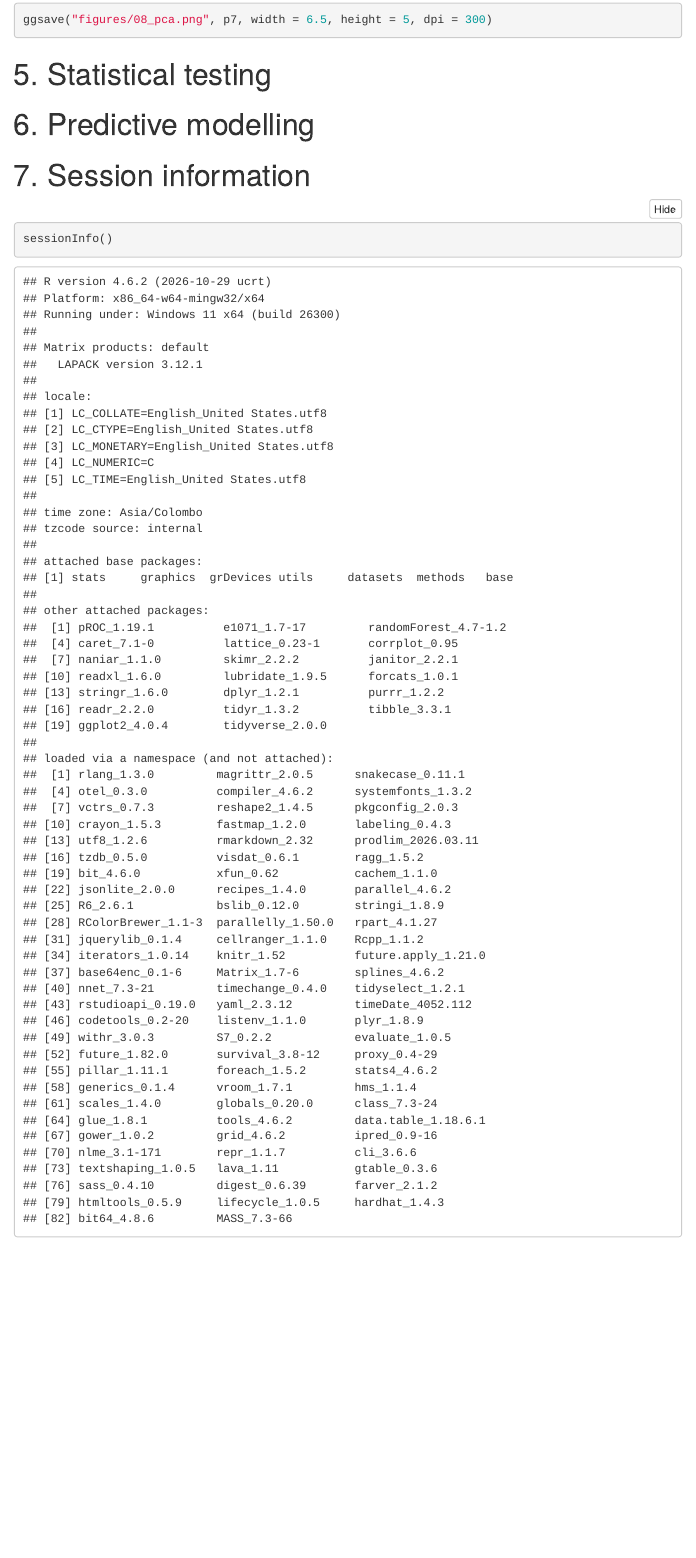
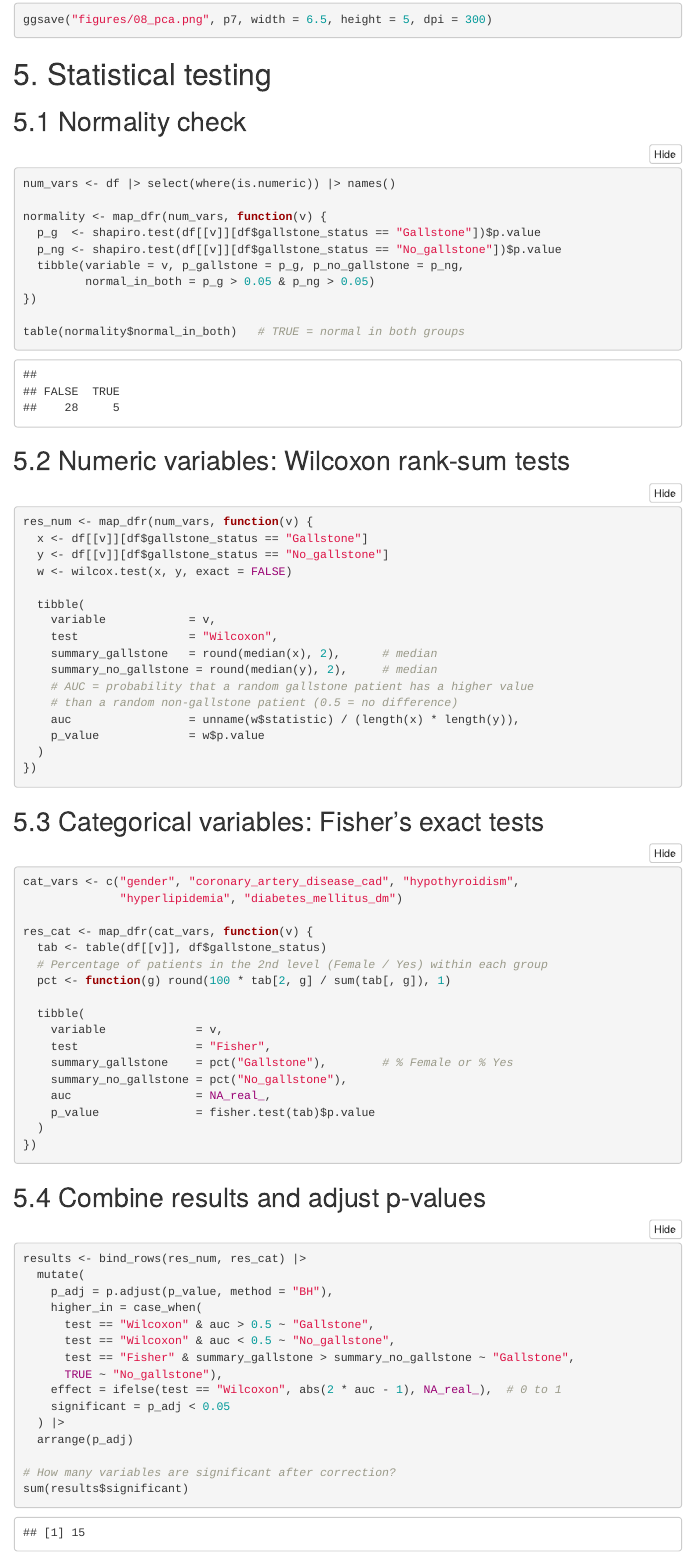
Before and after one commit to Salma490/2021ICT116, an R Markdown document (code/gallstone_analysis.Rmd): the page in a window 1100 px wide, from 13980 px down. The pictures show the output file code/gallstone_analysis.html that the author committed with the source, opened offline; menus at the side of the page are left out.

Commit message:
Statistical comparison of features

````diff
--- a/code/gallstone_analysis.Rmd
+++ b/code/gallstone_analysis.Rmd
@@ -263,3 +263,78 @@ ggsave("figures/08_pca.png", p7, width = 6.5, height = 5, dpi = 300)
 ```
 # 5. Statistical testing
 
+## 5.1 Normality check
+
+```{r normality}
+num_vars <- df |> select(where(is.numeric)) |> names()
+
+normality <- map_dfr(num_vars, function(v) {
+  p_g  <- shapiro.test(df[[v]][df$gallstone_status == "Gallstone"])$p.value
+  p_ng <- shapiro.test(df[[v]][df$gallstone_status == "No_gallstone"])$p.value
+  tibble(variable = v, p_gallstone = p_g, p_no_gallstone = p_ng,
+         normal_in_both = p_g > 0.05 & p_ng > 0.05)
+})
+
+table(normality$normal_in_both)   # TRUE = normal in both groups
+```
+## 5.2 Numeric variables: Wilcoxon rank-sum tests
+
+```{r wilcoxon}
+res_num <- map_dfr(num_vars, function(v) {
+  x <- df[[v]][df$gallstone_status == "Gallstone"]
+  y <- df[[v]][df$gallstone_status == "No_gallstone"]
+  w <- wilcox.test(x, y, exact = FALSE)
+
+  tibble(
+    variable            = v,
+    test                = "Wilcoxon",
+    summary_gallstone   = round(median(x), 2),      # median
+    summary_no_gallstone = round(median(y), 2),     # median
+    # AUC = probability that a random gallstone patient has a higher value
+    # than a random non-gallstone patient (0.5 = no difference)
+    auc                 = unname(w$statistic) / (length(x) * length(y)),
+    p_value             = w$p.value
+  )
+})
+```
+## 5.3 Categorical variables: Fisher's exact tests
+
+```{r fisher}
+cat_vars <- c("gender", "coronary_artery_disease_cad", "hypothyroidism",
+              "hyperlipidemia", "diabetes_mellitus_dm")
+
+res_cat <- map_dfr(cat_vars, function(v) {
+  tab <- table(df[[v]], df$gallstone_status)
+  # Percentage of patients in the 2nd level (Female / Yes) within each group
+  pct <- function(g) round(100 * tab[2, g] / sum(tab[, g]), 1)
+
+  tibble(
+    variable             = v,
+    test                 = "Fisher",
+    summary_gallstone    = pct("Gallstone"),        # % Female or % Yes
+    summary_no_gallstone = pct("No_gallstone"),
+    auc                  = NA_real_,
+    p_value              = fisher.test(tab)$p.value
+  )
+})
+```
+
+
+## 5.4 Combine results and adjust p-values
+
+```{r combine}
+results <- bind_rows(res_num, res_cat) |>
+  mutate(
+    p_adj = p.adjust(p_value, method = "BH"),
+    higher_in = case_when(
+      test == "Wilcoxon" & auc > 0.5 ~ "Gallstone",
+      test == "Wilcoxon" & auc < 0.5 ~ "No_gallstone",
+      test == "Fisher" & summary_gallstone > summary_no_gallstone ~ "Gallstone",
+      TRUE ~ "No_gallstone"),
+    effect = ifelse(test == "Wilcoxon", abs(2 * auc - 1), NA_real_),  # 0 to 1
+    significant = p_adj < 0.05
+  ) |>
+  arrange(p_adj)
+
+# How many variables are significant after correction?
+sum(results$significant)
--- /dev/null
+++ b/data/statistical_test_results.csv
@@ -0,0 +1,17 @@
+variable,test,summary_gallstone,summary_no_gallstone,auc,p_value,p_adj,higher_in,effect,significant
+c_reactive_protein_crp,Wilcoxon,0,1.29,0.2088411038603664,1.7640354806263256e-20,6.703334826380037e-19,No_gallstone,0.5823177922792673,TRUE
+vitamin_d,Wilcoxon,25.27,17,0.718944099378882,1.3635981233051098e-11,2.5908364342797086e-10,Gallstone,0.4378881987577641,TRUE
+aspartat_aminotransferaz_ast,Wilcoxon,20,16.5,0.6670532274549886,2.3790966219294774e-7,3.013522387777338e-6,Gallstone,0.33410645490997726,TRUE
+total_body_fat_ratio_tbfr_percent,Wilcoxon,25.8,31.05,0.36858243572607907,4.9416766938986625e-5,3.7556742873629835e-4,No_gallstone,0.26283512854784186,TRUE
+lean_mass_lm_percent,Wilcoxon,73.93,68.79,0.6315748093403569,4.840835270969457e-5,3.7556742873629835e-4,Gallstone,0.26314961868071385,TRUE
+bone_mass_bm,Wilcoxon,2.9,2.6,0.626248132714836,9.394115110628043e-5,5.949606236731093e-4,Gallstone,0.2524962654296721,TRUE
+total_fat_content_tfc,Wilcoxon,20.1,24.75,0.38861152606336974,5.822191250371234e-4,0.002975986364172012,No_gallstone,0.22277694787326052,TRUE
+hemoglobin_hgb,Wilcoxon,14.9,14.2,0.6107201824042771,6.265234450888446e-4,0.002975986364172012,Gallstone,0.2214403648085541,TRUE
+extracellular_water_ecw,Wilcoxon,17.5,16.55,0.6040372670807453,0.0013125650931569144,0.005541941504440305,Gallstone,0.2080745341614907,TRUE
+high_density_lipoprotein_hdl,Wilcoxon,45,47.5,0.39902901171475746,0.0018124956845787191,0.0068874836013991326,No_gallstone,0.20194197657048507,TRUE
+hyperlipidemia,Fisher,0,5.1,NA,0.003304779146051756,0.011416509777269703,No_gallstone,NA,TRUE
+visceral_fat_area_vfa,Wilcoxon,10.6,12.48,0.4095644311659722,0.005228238491184244,0.01655608855541677,No_gallstone,0.18087113766805563,TRUE
+gender,Fisher,41.6,57,NA,0.007195029358147648,0.021031624277662354,No_gallstone,NA,TRUE
+extracellular_fluid_total_body_water_ecf_tbw,Wilcoxon,42,42,0.5763424797546977,0.017979450068051017,0.045547940172395905,Gallstone,0.1526849595093953,TRUE
+creatinine,Wilcoxon,0.82,0.74,0.577364572686532,0.01687089462318947,0.045547940172395905,Gallstone,0.15472914537306393,TRUE
+height,Wilcoxon,170,165,0.569816809497602,0.03098965617717786,0.06927099616075051,Gallstone,0.1396336189952041,FALSE
@@ -0,0 +22,4 @@
+diabetes_mellitus_dm,Fisher,9.9,17.1,NA,0.07174148670025145,0.1298179283147407,No_gallstone,NA,FALSE
+hepatic_fat_accumulation_hfa,Wilcoxon,1,2,0.449524333674031,0.09577265156713038,0.16542548907049795,No_gallstone,0.10095133265193801,FALSE
+muscle_mass_mm,Wilcoxon,55.2,52.25,0.5497680635270068,0.12440601509778126,0.2055403727702473,Gallstone,0.0995361270540136,FALSE
+coronary_artery_disease_cad,Fisher,5.6,1.9,NA,0.13857688560406717,0.21941340220643968,Gallstone,NA,FALSE
@@ -0,0 +29,8 @@
+glucose,Wilcoxon,99,97,0.5361467096469849,0.26426494031763825,0.35864527614536623,Gallstone,0.07229341929396971,FALSE
+weight,Wilcoxon,78,79.85,0.47045758314332886,0.36185349905893327,0.47415286083584357,No_gallstone,0.05908483371334228,FALSE
+age,Wilcoxon,49,50,0.47539114710275965,0.4473568950440825,0.5483729681185527,No_gallstone,0.049217705794480704,FALSE
+intracellular_water_icw,Wilcoxon,23.6,22.55,0.5249233430301125,0.4417431085558001,0.5483729681185527,Gallstone,0.04984668606022491,FALSE
+hypothyroidism,Fisher,3.7,1.9,NA,0.5017120674126683,0.5957830800525435,Gallstone,NA,FALSE
+comorbidity,Wilcoxon,0,0,0.5124223602484472,0.6360729135687762,0.7109050210474557,Gallstone,0.024844720496894457,FALSE
+glomerular_filtration_rate_gfr,Wilcoxon,104.72,102.9,0.5154296721440365,0.6341087366955453,0.7109050210474557,Gallstone,0.03085934428807291,FALSE
+triglyceride,Wilcoxon,119,118.5,0.5099064391854705,0.7600846786465956,0.8252347939591609,Gallstone,0.019812878370941034,FALSE
````
Also changed, not shown: code/gallstone_analysis.html, figures/09_top_variables.png (added), figures/10_effect_vs_significance.png (added), code/gallstone_analysis.Rmd (66 more changed lines), data/statistical_test_results.csv (10 more changed lines).
